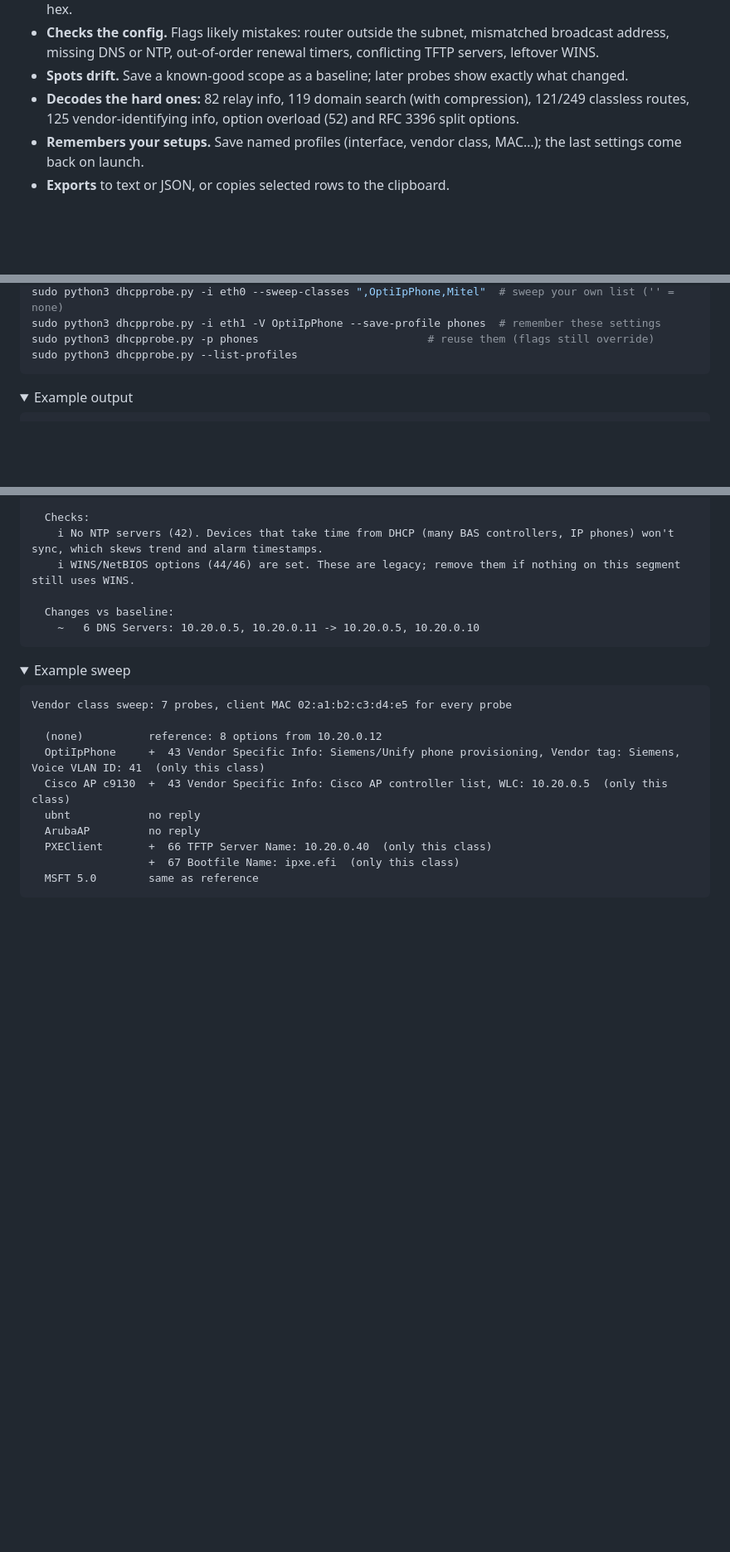
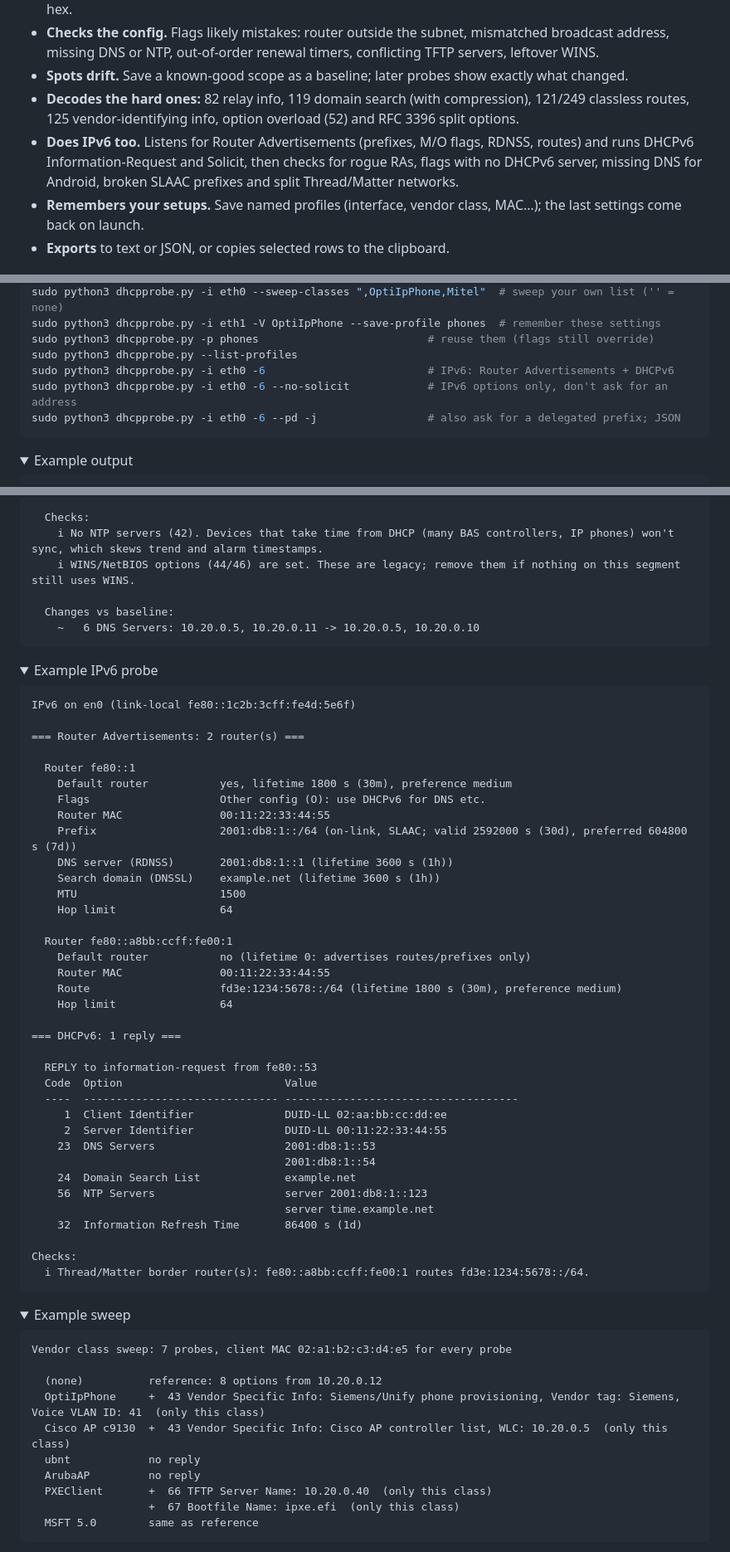
Before and after one commit to rbibby53/DHCP_Options_Finder, a Markdown page: README.md, 3 parts joined by grey strips. Shown at 83% size. Drawn GitHub-style; folded sections open; blank space fills up the shorter version.

````diff
--- a/README.md
+++ b/README.md
@@ -41,6 +41,7 @@ Checking what a scope delivers usually means a packet capture or logging into th
 - **Checks the config.** Flags likely mistakes: router outside the subnet, mismatched broadcast address, missing DNS or NTP, out-of-order renewal timers, conflicting TFTP servers, leftover WINS.
 - **Spots drift.** Save a known-good scope as a baseline; later probes show exactly what changed.
 - **Decodes the hard ones:** 82 relay info, 119 domain search (with compression), 121/249 classless routes, 125 vendor-identifying info, option overload (52) and RFC 3396 split options.
+- **Does IPv6 too.** Listens for Router Advertisements (prefixes, M/O flags, RDNSS, routes) and runs DHCPv6 Information-Request and Solicit, then checks for rogue RAs, flags with no DHCPv6 server, missing DNS for Android, broken SLAAC prefixes and split Thread/Matter networks.
 - **Remembers your setups.** Save named profiles (interface, vendor class, MAC…); the last settings come back on launch.
 - **Exports** to text or JSON, or copies selected rows to the clipboard.
 
@@ -126,6 +131,9 @@ sudo python3 dhcpprobe.py -i eth0 --sweep-classes ",OptiIpPhone,Mitel"  # sweep
 sudo python3 dhcpprobe.py -i eth1 -V OptiIpPhone --save-profile phones  # remember these settings
 sudo python3 dhcpprobe.py -p phones                          # reuse them (flags still override)
 sudo python3 dhcpprobe.py --list-profiles
+sudo python3 dhcpprobe.py -i eth0 -6                         # IPv6: Router Advertisements + DHCPv6
+sudo python3 dhcpprobe.py -i eth0 -6 --no-solicit            # IPv6 options only, don't ask for an address
+sudo python3 dhcpprobe.py -i eth0 -6 --pd -j                 # also ask for a delegated prefix; JSON
 ```
 
 <details>
@@ -163,3 +171,45 @@ sudo python3 dhcpprobe.py --list-profiles
 </details>
 
 <details>
+<summary>Example IPv6 probe</summary>
+
+```text
+IPv6 on en0 (link-local fe80::1c2b:3cff:fe4d:5e6f)
+
+=== Router Advertisements: 2 router(s) ===
+
+  Router fe80::1
+    Default router           yes, lifetime 1800 s (30m), preference medium
+    Flags                    Other config (O): use DHCPv6 for DNS etc.
+    Router MAC               00:11:22:33:44:55
+    Prefix                   2001:db8:1::/64 (on-link, SLAAC; valid 2592000 s (30d), preferred 604800 s (7d))
+    DNS server (RDNSS)       2001:db8:1::1 (lifetime 3600 s (1h))
+    Search domain (DNSSL)    example.net (lifetime 3600 s (1h))
+    MTU                      1500
+    Hop limit                64
+
+  Router fe80::a8bb:ccff:fe00:1
+    Default router           no (lifetime 0: advertises routes/prefixes only)
+    Router MAC               00:11:22:33:44:55
+    Route                    fd3e:1234:5678::/64 (lifetime 1800 s (30m), preference medium)
+    Hop limit                64
+
+=== DHCPv6: 1 reply ===
+
+  REPLY to information-request from fe80::53
+  Code  Option                         Value
+  ----  ------------------------------ ------------------------------------
+     1  Client Identifier              DUID-LL 02:aa:bb:cc:dd:ee
+     2  Server Identifier              DUID-LL 00:11:22:33:44:55
+    23  DNS Servers                    2001:db8:1::53
+                                       2001:db8:1::54
+    24  Domain Search List             example.net
+    56  NTP Servers                    server 2001:db8:1::123
+                                       server time.example.net
+    32  Information Refresh Time       86400 s (1d)
+
+Checks:
+  i Thread/Matter border router(s): fe80::a8bb:ccff:fe00:1 routes fd3e:1234:5678::/64.
+```
+</details>
+
````
Also changed, not shown: other parts of README.md (+11 -1 lines), CHANGELOG.md (+16 -1 lines), docs/ipv6.png (added), 9 other files.
